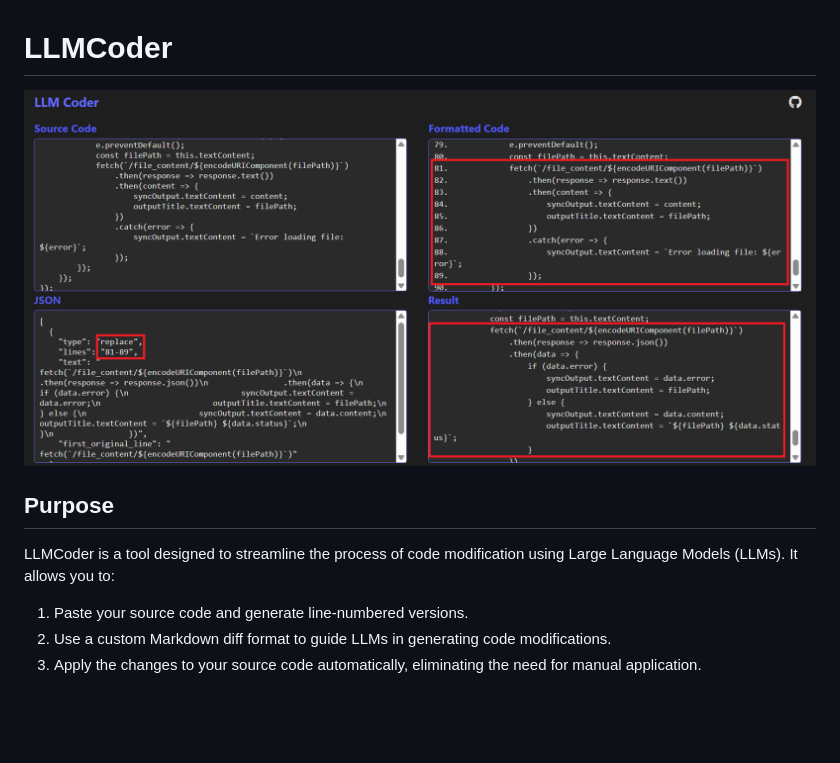
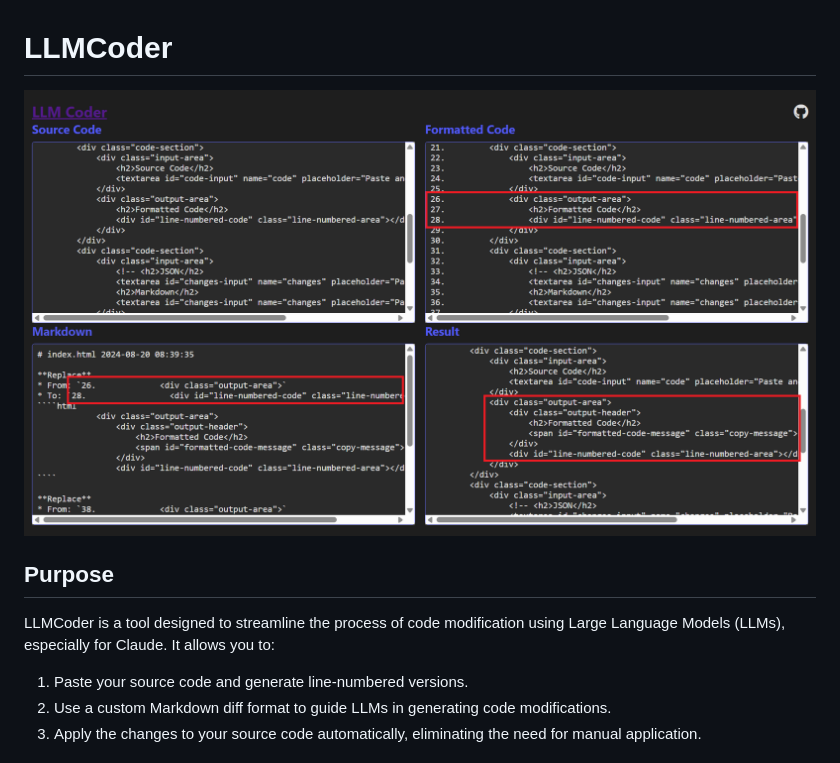
Before and after one commit to kittenvr/LLMCoder, a Markdown page: README.md, the part around the change. Rendered like a GitHub page; pictures changed too: images/LLMCoder.png; blank space fills up the shorter version.

Commit message:
Update README.md and layout.

```diff
--- a/README.md
+++ b/README.md
@@ -4,7 +4,7 @@
 
 ## Purpose
 
-LLMCoder is a tool designed to streamline the process of code modification using Large Language Models (LLMs). It allows you to:
+LLMCoder is a tool designed to streamline the process of code modification using Large Language Models (LLMs), especially for Claude. It allows you to:
 
 1. Paste your source code and generate line-numbered versions.
 2. Use a custom Markdown diff format to guide LLMs in generating code modifications.
```
Also changed, not shown: 1 other file.
